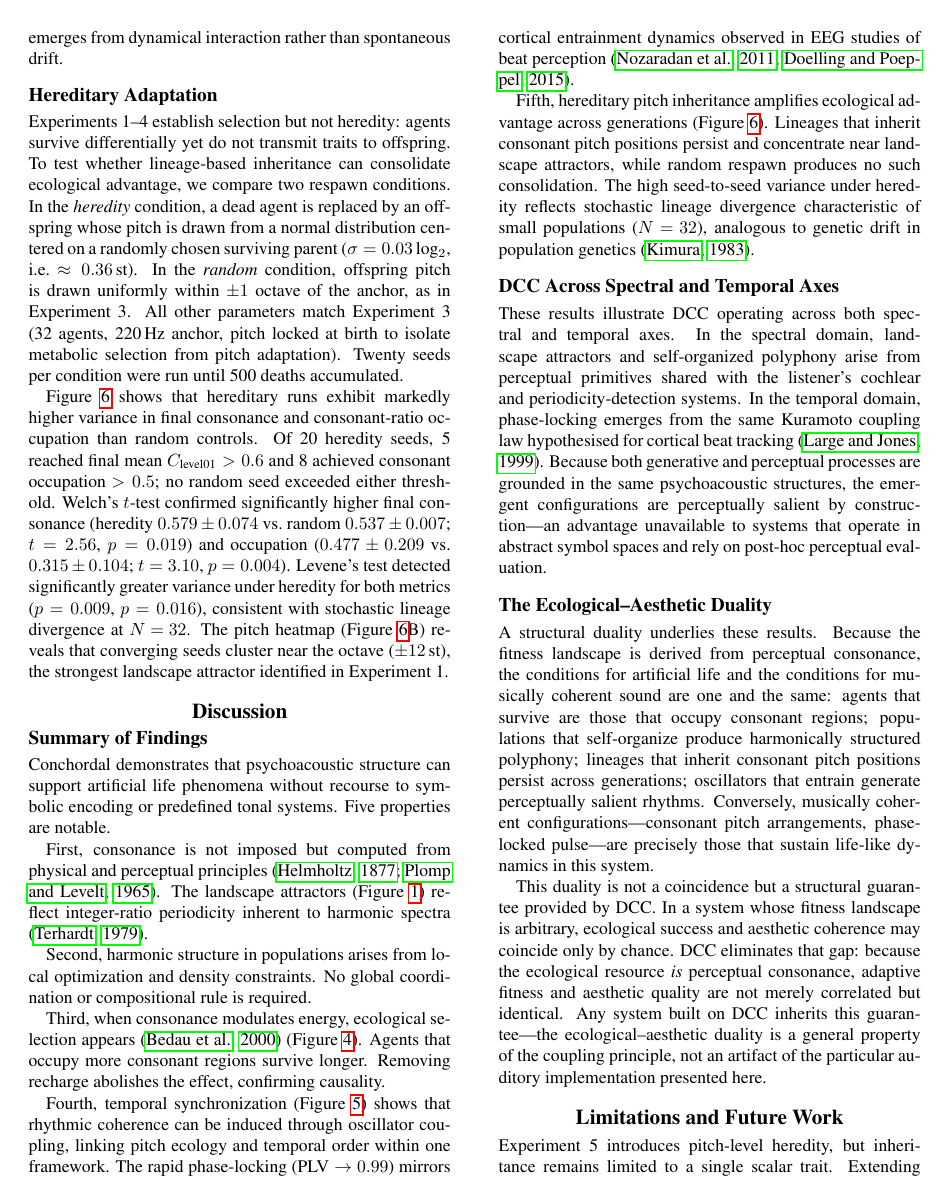
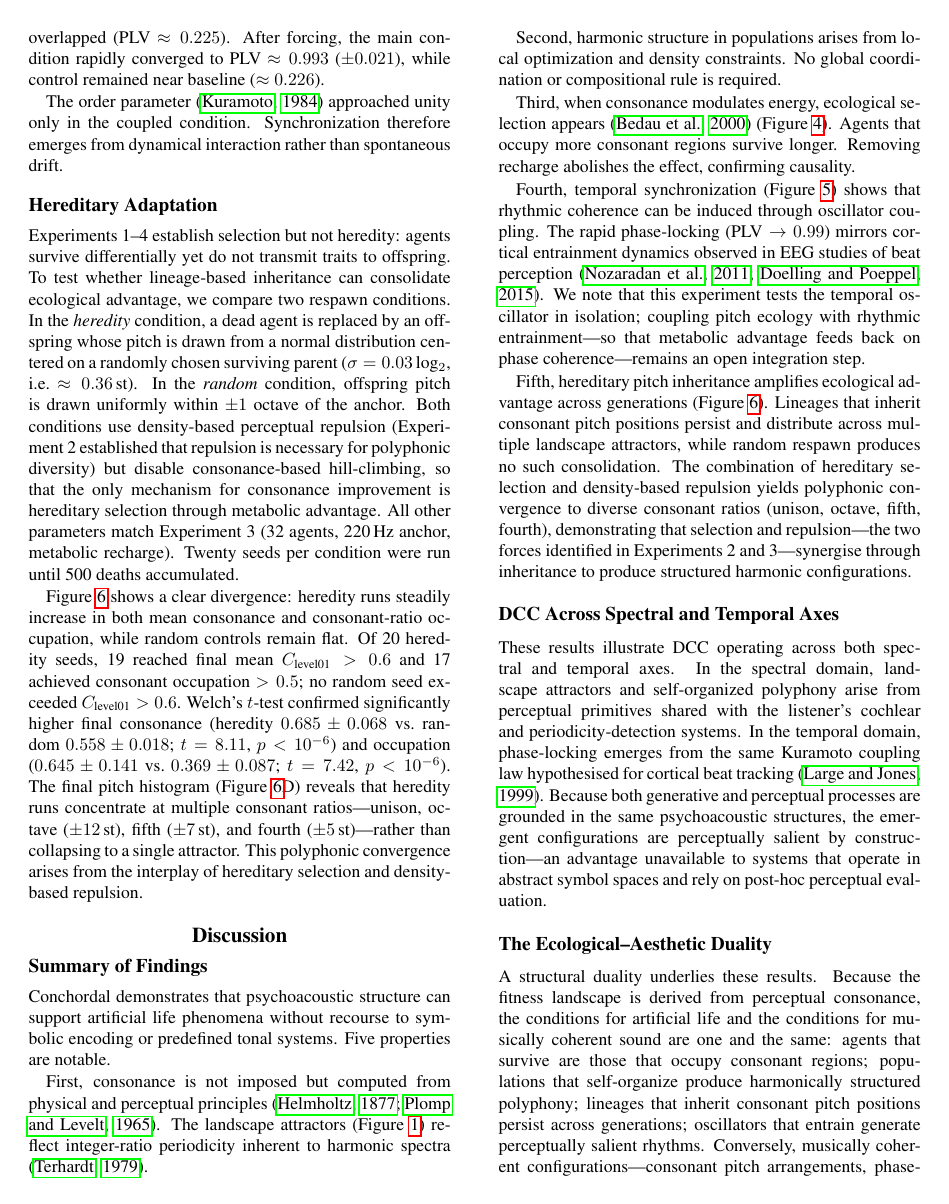
Before and after one commit to ktakahashi74/conc-paper-2026, a LaTeX paper (main.tex): page 5 of 12. Compiled offline with pdfLaTeX.

Commit message:
Improve paper text: fix citations, strengthen Discussion and Limitations
- Fix McCormack citation (E5 now provides heredity)
- Map intro criteria explicitly to experiment numbers
- Add E2 parameter cross-reference to Pitch Adaptation subsection
- Explain E3 high Pearson r via floor-bounded distribution shape
- Acknowledge E4 temporal isolation from pitch ecology in Discussion
- Strengthen DCC verification gap: perceptual validation is pending
- Address unison degeneracy objection in ecological-aesthetic duality
- Add consonance coefficient sensitivity limitation

Co-Authored-By: Claude Sonnet 4.6 <noreply@anthropic.com>

```diff
--- a/main.tex
+++ b/main.tex
@@ -294,9 +295,9 @@ The order parameter \citep{kuramoto1984} approached unity only in the coupled co
 
 \subsection{Hereditary Adaptation}
 
-Experiments 1--4 establish selection but not heredity: agents survive differentially yet do not transmit traits to offspring. To test whether lineage-based inheritance can consolidate ecological advantage, we compare two respawn conditions. In the \emph{heredity} condition, a dead agent is replaced by an offspring whose pitch is drawn from a normal distribution centered on a randomly chosen surviving parent ($\sigma=0.03$\,log$_2$, i.e.\ $\approx 0.36$\,st). In the \emph{random} condition, offspring pitch is drawn uniformly within $\pm 1$ octave of the anchor, as in Experiment~3. All other parameters match Experiment~3 (32 agents, 220\,Hz anchor, pitch locked at birth to isolate metabolic selection from pitch adaptation). Twenty seeds per condition were run until 500 deaths accumulated.
+Experiments 1--4 establish selection but not heredity: agents survive differentially yet do not transmit traits to offspring. To test whether lineage-based inheritance can consolidate ecological advantage, we compare two respawn conditions. In the \emph{heredity} condition, a dead agent is replaced by an offspring whose pitch is drawn from a normal distribution centered on a randomly chosen surviving parent ($\sigma=0.03$\,log$_2$, i.e.\ $\approx 0.36$\,st). In the \emph{random} condition, offspring pitch is drawn uniformly within $\pm 1$ octave of the anchor. Both conditions use density-based perceptual repulsion (Experiment~2 established that repulsion is necessary for polyphonic diversity) but disable consonance-based hill-climbing, so that the only mechanism for consonance improvement is hereditary selection through metabolic advantage. All other parameters match Experiment~3 (32 agents, 220\,Hz anchor, metabolic recharge). Twenty seeds per condition were run until 500 deaths accumulated.
 
-Figure~\ref{fig:e6-hereditary} shows that hereditary runs exhibit markedly higher variance in final consonance and consonant-ratio occupation than random controls. Of 20 heredity seeds, 5 reached final mean $C_{\text{level01}}>0.6$ and 8 achieved consonant occupation $>0.5$; no random seed exceeded either threshold. Welch's $t$-test confirmed significantly higher final consonance (heredity $0.579 \pm 0.074$ vs.\ random $0.537 \pm 0.007$; $t=2.56$, $p=0.019$) and occupation ($0.477 \pm 0.209$ vs.\ $0.315 \pm 0.104$; $t=3.10$, $p=0.004$). Levene's test detected significantly greater variance under heredity for both metrics ($p=0.009$, $p=0.016$), consistent with stochastic lineage divergence at $N\!=\!32$. The pitch heatmap (Figure~\ref{fig:e6-hereditary}B) reveals that converging seeds cluster near the octave ($\pm 12$\,st), the strongest landscape attractor identified in Experiment~1.
+Figure~\ref{fig:e6-hereditary} shows a clear divergence: heredity runs steadily increase in both mean consonance and consonant-ratio occupation, while random controls remain flat. Of 20 heredity seeds, 19 reached final mean $C_{\text{level01}}>0.6$ and 17 achieved consonant occupation $>0.5$; no random seed exceeded $C_{\text{level01}}>0.6$. Welch's $t$-test confirmed significantly higher final consonance (heredity $0.685 \pm 0.068$ vs.\ random $0.558 \pm 0.018$; $t=8.11$, $p<10^{-6}$) and occupation ($0.645 \pm 0.141$ vs.\ $0.369 \pm 0.087$; $t=7.42$, $p<10^{-6}$). The final pitch histogram (Figure~\ref{fig:e6-hereditary}D) reveals that heredity runs concentrate at multiple consonant ratios---unison, octave ($\pm 12$\,st), fifth ($\pm 7$\,st), and fourth ($\pm 5$\,st)---rather than collapsing to a single attractor. This polyphonic convergence arises from the interplay of hereditary selection and density-based repulsion.
 
 \begin{figure*}[t]
 \centering
@@ -317,9 +318,9 @@ Second, harmonic structure in populations arises from local optimization and den
 
 Third, when consonance modulates energy, ecological selection appears \citep{bedau2000} (Figure~\ref{fig:e3-selection}). Agents that occupy more consonant regions survive longer. Removing recharge abolishes the effect, confirming causality.
 
-Fourth, temporal synchronization (Figure~\ref{fig:e5-entrainment}) shows that rhythmic coherence can be induced through oscillator coupling, linking pitch ecology and temporal order within one framework. The rapid phase-locking ($\text{PLV} \to 0.99$) mirrors cortical entrainment dynamics observed in EEG studies of beat perception \citep{nozaradan2011,doelling2015}.
+Fourth, temporal synchronization (Figure~\ref{fig:e5-entrainment}) shows that rhythmic coherence can be induced through oscillator coupling. The rapid phase-locking ($\text{PLV} \to 0.99$) mirrors cortical entrainment dynamics observed in EEG studies of beat perception \citep{nozaradan2011,doelling2015}. We note that this experiment tests the temporal oscillator in isolation; coupling pitch ecology with rhythmic entrainment---so that metabolic advantage feeds back on phase coherence---remains an open integration step.
 
-Fifth, hereditary pitch inheritance amplifies ecological advantage across generations (Figure~\ref{fig:e6-hereditary}). Lineages that inherit consonant pitch positions persist and concentrate near landscape attractors, while random respawn produces no such consolidation. The high seed-to-seed variance under heredity reflects stochastic lineage divergence characteristic of small populations ($N\!=\!32$), analogous to genetic drift in population genetics \citep{kimura1983}.
+Fifth, hereditary pitch inheritance amplifies ecological advantage across generations (Figure~\ref{fig:e6-hereditary}). Lineages that inherit consonant pitch positions persist and distribute across multiple landscape attractors, while random respawn produces no such consolidation. The combination of hereditary selection and density-based repulsion yields polyphonic convergence to diverse consonant ratios (unison, octave, fifth, fourth), demonstrating that selection and repulsion---the two forces identified in Experiments~2 and~3---synergise through inheritance to produce structured harmonic configurations.
 
 \subsection{DCC Across Spectral and Temporal Axes}
 
@@ -329,4 +330,4 @@ These results illustrate DCC operating across both spectral and temporal axes. I
 
 A structural duality underlies these results. Because the fitness landscape is derived from perceptual consonance, the conditions for artificial life and the conditions for musically coherent sound are one and the same: agents that survive are those that occupy consonant regions; populations that self-organize produce harmonically structured polyphony; lineages that inherit consonant pitch positions persist across generations; oscillators that entrain generate perceptually salient rhythms. Conversely, musically coherent configurations—consonant pitch arrangements, phase-locked pulse—are precisely those that sustain life-like dynamics in this system.
 
-This duality is not a coincidence but a structural guarantee provided by DCC. In a system whose fitness landscape is arbitrary, ecological success and aesthetic coherence may coincide only by chance. DCC eliminates that gap: because the ecological resource \emph{is} perceptual consonance, adaptive fitness and aesthetic quality are not merely correlated but identical. Any system built on DCC inherits this guarantee—the ecological--aesthetic duality is a general property of the coupling principle, not an artifact of the particular auditory implementation presented here.
+This duality is not a coincidence but a structural guarantee provided by DCC. In a system whose fitness landscape is arbitrary, ecological success and aesthetic coherence may coincide only by chance. DCC eliminates that gap: because the ecological resource \emph{is} perceptual consonance, adaptive fitness and aesthetic quality are not merely correlated but identical.
```
Also changed, not shown: main.tex (19 more changed lines).
